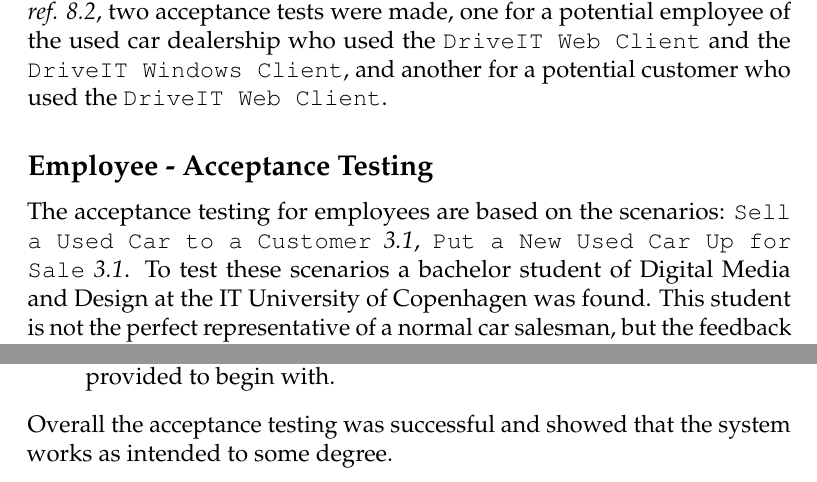
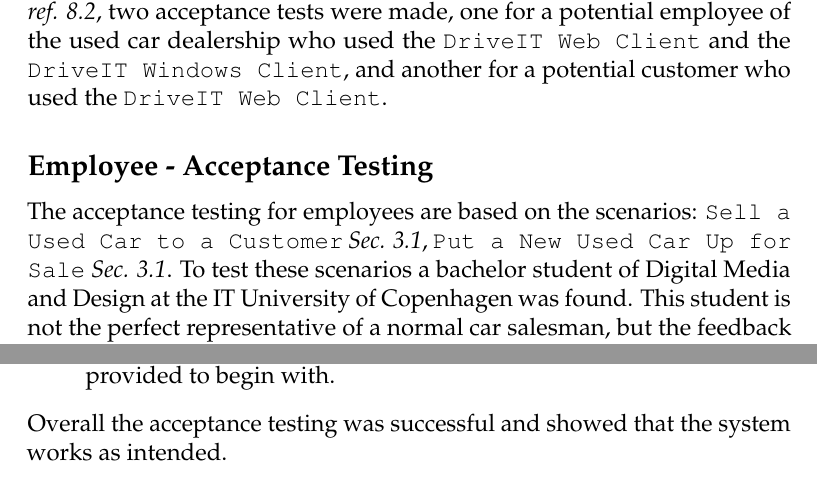
Before and after one commit to andersfischernielsen/DriveIT, a LaTeX book (documentation/tex/main.tex, which reads documentation/tex/TestDoc-Part/Test-TestPlanResults-AcceptanceTesting.tex): two parts of pages 68 and 69 of 81, joined at a grey line, cut so that both start at the same text. Compiled offline with pdfLaTeX; an older LaTeX class or package is replaced by its successor.

Commit message:
Fixed testing.

```diff
--- a/documentation/tex/TestDoc-Part/Test-TestPlanResults-AcceptanceTesting.tex
+++ b/documentation/tex/TestDoc-Part/Test-TestPlanResults-AcceptanceTesting.tex
@@ -2,7 +2,7 @@
 Since the project has no real product owner, acceptance testing was done at each \textit{SCRUM} sprint by the team members. At the end of the last sprint, \textit{ref. \ref{sec:sprint4}}, two acceptance tests were made, one for a potential employee of the used car dealership who used the \texttt{DriveIT Web Client} and the \texttt{DriveIT Windows Client}, and another for a potential customer who used the \texttt{DriveIT Web Client}.
 
 \subsection{Employee - Acceptance Testing}
-The acceptance testing for employees are based on the scenarios: \texttt{Sell a Used Car to a Customer} \textit{\ref{sec:scenario-sellcar}}, \texttt{Put a New Used Car Up for Sale} \textit{\ref{sec:scenario-createcar}}. To test these scenarios a bachelor student of Digital Media and Design at the IT University of Copenhagen was found. This student is not the perfect representative of a normal car salesman, but the feedback still provides some valid information.
+The acceptance testing for employees are based on the scenarios: \texttt{Sell a Used Car to a Customer} \textit{Sec. \ref{sec:scenario-sellcar}}, \texttt{Put a New Used Car Up for Sale} \textit{Sec. \ref{sec:scenario-createcar}}. To test these scenarios a bachelor student of Digital Media and Design at the IT University of Copenhagen was found. This student is not the perfect representative of a normal car salesman, but the feedback still provides some valid information.
 \subsubsection{Feedback}
 A couple of the notes taken from the session can be seen below:
 \begin{itemize}
@@ -21,4 +21,4 @@
 	\item Units are not provided on properties - this causes some confusion.
 	\item Password creation is difficult since password requirements are not provided to begin with.
 \end{itemize}
-Overall the acceptance testing was successful and showed that the system works as intended to some degree.
+Overall the acceptance testing was successful and showed that the system works as intended.
```
Also changed, not shown: documentation/tex/TestDoc-Part/Test-TestPlanResults-AcceptanceTesting.tex (2 more changed lines).
